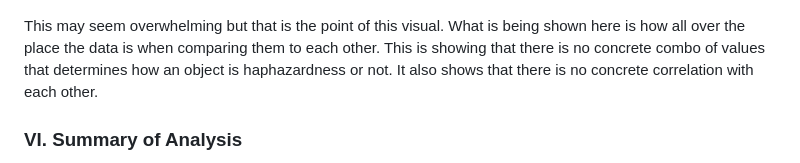
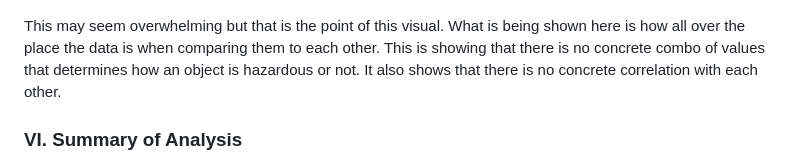
Before and after one commit to dexchu100/Case-Study-Nearest-Hazardous-Earth-Objects, a Markdown page: README.md, the part around the change. GitHub-like rendering.

```diff
--- a/README.md
+++ b/README.md
@@ -64,7 +64,7 @@ Taking the aggregated data and the cleaned up data, tableau was used to visualiz
 
 ![Hazard Data Comparison](https://github.com/dexchu100/Case-Study-Nearest-Hazardous-Earth-Objects/blob/main/Visualize%20Data/Bar%20Graph.png)
 
-This may seem overwhelming but that is the point of this visual. What is being shown here is how all over the place the data is when comparing them to each other. This is showing that there is no concrete combo of values that determines how an object is haphazardness or not. It also shows that there is no concrete correlation with each other.
+This may seem overwhelming but that is the point of this visual. What is being shown here is how all over the place the data is when comparing them to each other. This is showing that there is no concrete combo of values that determines how an object is hazardous or not. It also shows that there is no concrete correlation with each other.
 
 ### VI. Summary of Analysis
 
```
